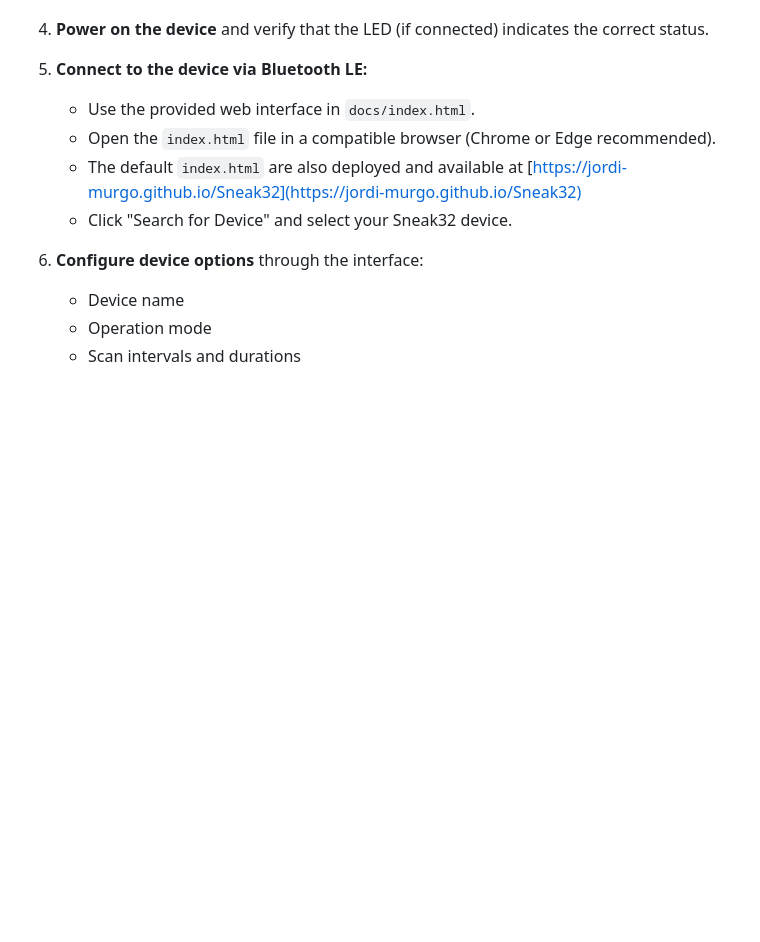
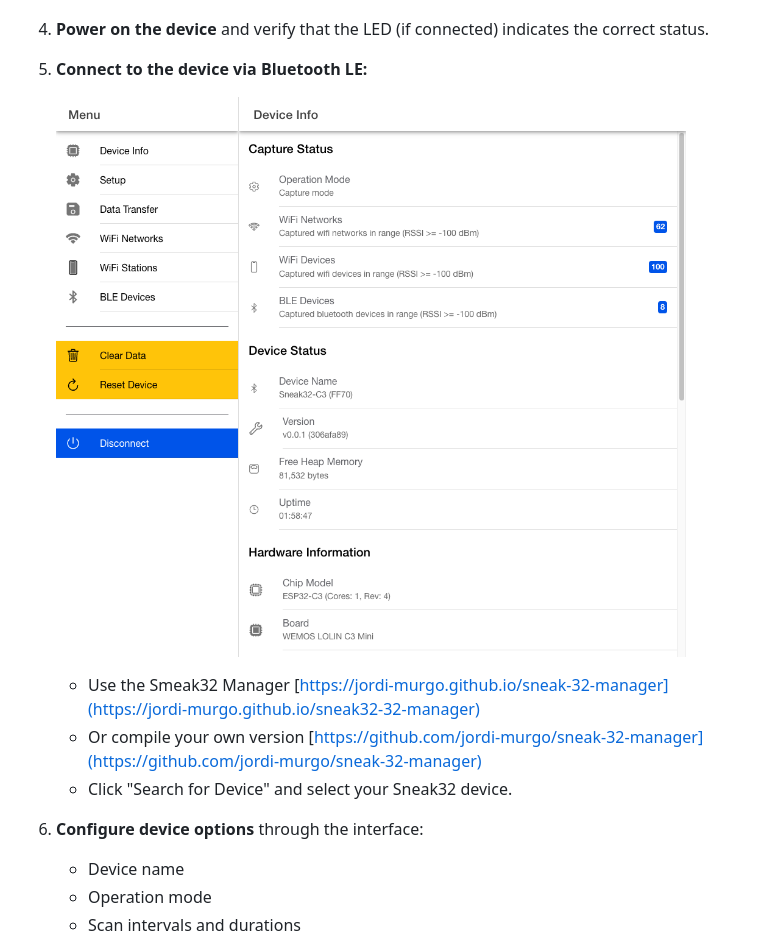
Before and after one commit to jordi-murgo/Sneak32, a Markdown page: README.md, the part around the change printed below. GitHub-like rendering; pictures changed too: images/sneak-32-manager.png (added); blank space fills up the shorter version.

```diff
--- a/README.md
+++ b/README.md
@@ -166,9 +171,11 @@ Choose the antenna type based on your specific needs for range, data capture, an
 4. **Power on the device** and verify that the LED (if connected) indicates the correct status.
 
 5. **Connect to the device via Bluetooth LE:**
-   - Use the provided web interface in `docs/index.html`.
-   - Open the `index.html` file in a compatible browser (Chrome or Edge recommended).
-   - The default `index.html` are also deployed and available at [https://jordi-murgo.github.io/Sneak32](https://jordi-murgo.github.io/Sneak32)
+
+   ![ESP-32-Manager](images/sneak-32-manager.png)
+
+   - Use the Smeak32 Manager [https://jordi-murgo.github.io/sneak-32-manager](https://jordi-murgo.github.io/sneak32-32-manager)
+   - Or compile your own version [https://github.com/jordi-murgo/sneak-32-manager](https://github.com/jordi-murgo/sneak-32-manager)
    - Click "Search for Device" and select your Sneak32 device.
 
 6. **Configure device options** through the interface:
```
Also changed, not shown: other parts of README.md (+34 -17 lines).
